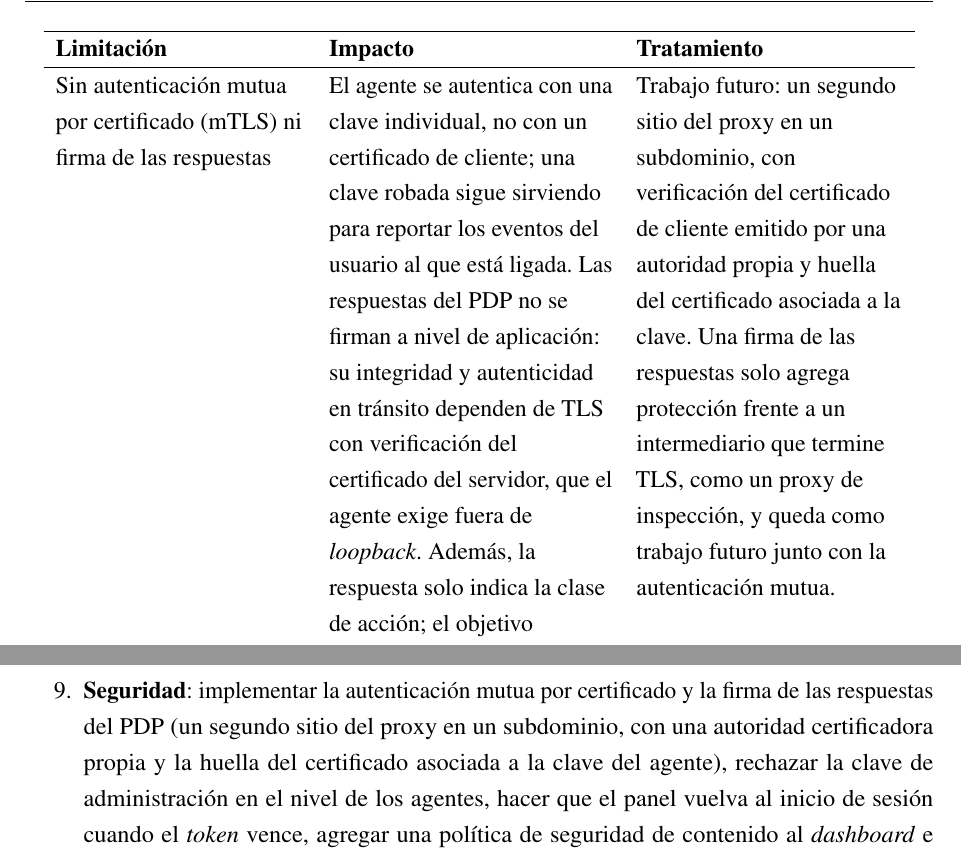
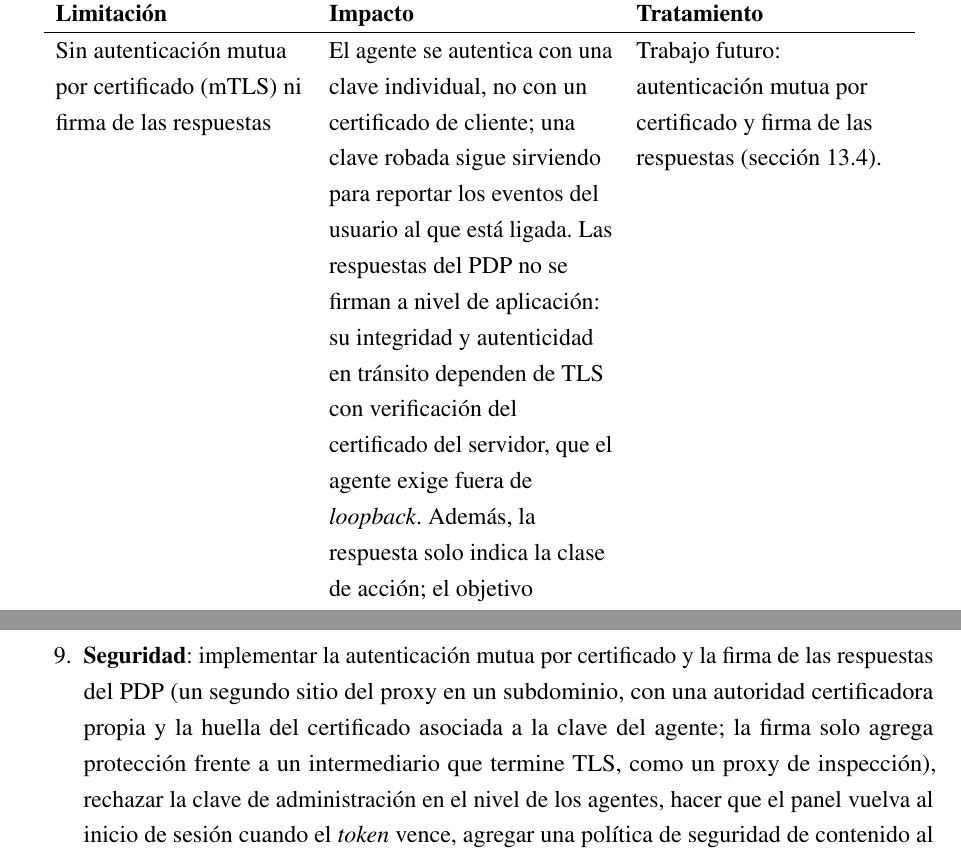
Before and after one commit to fedemuntaabski/PFI-Latex, a LaTeX book (main.tex, which reads chapters/conclusiones.tex, chapters/producto.tex): two parts of pages 136 and 188 of 261, joined at a grey line, cut so that both start at the same text. Compiled offline with pdfLaTeX.

Commit message:
docs: diseño de mTLS y firma de respuestas con dueña en 13.4

```diff
--- a/chapters/conclusiones.tex
+++ b/chapters/conclusiones.tex
@@ -142,7 +142,8 @@ El trabajo futuro se prioriza según el impacto sobre la principal limitación d
         el Redis gestionado y varios agentes concurrentes.
   \item \textbf{Seguridad}: implementar la autenticación mutua por certificado y la firma de las respuestas del PDP (un segundo sitio del
         proxy en un subdominio, con una autoridad certificadora propia y la huella del certificado
-        asociada a la clave del agente), rechazar la clave de administración en el nivel de los agentes, hacer que el panel vuelva al inicio de sesión cuando el \emph{token} vence, agregar una política de seguridad de contenido al
+        asociada a la clave del agente; la firma solo agrega protección frente a un intermediario que termine TLS,
+        como un proxy de inspección), rechazar la clave de administración en el nivel de los agentes, hacer que el panel vuelva al inicio de sesión cuando el \emph{token} vence, agregar una política de seguridad de contenido al
         \emph{dashboard} e integrar un proveedor de identidad real (sección~\ref{sec:sintesis-limitaciones}).
   \item \textbf{Validación comercial}: medir la disposición a pagar y el costo de adquisición a
         través del canal de MSSP, que son las variables que más influyen en la viabilidad.
--- a/chapters/producto.tex
+++ b/chapters/producto.tex
@@ -256,7 +256,7 @@ La tabla~\ref{tab:limitaciones-producto} reúne las limitaciones conocidas del p
 	\hline
 	Inyección de instrucciones mediante telemetría (nombres de archivo o de proceso) en la redacción asistida del correo (Gemini) & Un nombre de archivo o de proceso puede contener instrucciones dirigidas al modelo; el peor caso es un correo engañoso, porque el nivel y la acción los decide el motor de \emph{scoring} (RNF-04). & Controles implementados (sección~\ref{sec:prompt-injection}): instrucciones separadas de los datos, datos delimitados, truncados y limitados, validación de la salida con texto predefinido de respaldo y bloque fijo con nivel, puntaje, acción y explicación. Quedan documentados el uso de nombres crudos y la llamada síncrona. \\
 	\hline
-	Sin autenticación mutua por certificado (mTLS) ni firma de las respuestas & El agente se autentica con una clave individual, no con un certificado de cliente; una clave robada sigue sirviendo para reportar los eventos del usuario al que está ligada. Las respuestas del PDP no se firman a nivel de aplicación: su integridad y autenticidad en tránsito dependen de TLS con verificación del certificado del servidor, que el agente exige fuera de \emph{loopback}. Además, la respuesta solo indica la clase de acción; el objetivo concreto lo determina la política local del agente, y una acción desconocida no se ejecuta. & Trabajo futuro: un segundo sitio del proxy en un subdominio, con verificación del certificado de cliente emitido por una autoridad propia y huella del certificado asociada a la clave. Una firma de las respuestas solo agrega protección frente a un intermediario que termine TLS, como un proxy de inspección, y queda como trabajo futuro junto con la autenticación mutua. \\
+	Sin autenticación mutua por certificado (mTLS) ni firma de las respuestas & El agente se autentica con una clave individual, no con un certificado de cliente; una clave robada sigue sirviendo para reportar los eventos del usuario al que está ligada. Las respuestas del PDP no se firman a nivel de aplicación: su integridad y autenticidad en tránsito dependen de TLS con verificación del certificado del servidor, que el agente exige fuera de \emph{loopback}. Además, la respuesta solo indica la clase de acción; el objetivo concreto lo determina la política local del agente, y una acción desconocida no se ejecuta. & Trabajo futuro: autenticación mutua por certificado y firma de las respuestas (sección~\ref{sec:trabajo-futuro}). \\
 	\hline
 	Sin política de seguridad de contenido (CSP) en el \emph{dashboard} & El token de sesión vive en el almacenamiento de sesión del navegador, por lo que un ataque de \emph{cross-site scripting} podría leerlo mientras dure la sesión. & Trabajo futuro: CSP en el proxy. La cabecera HSTS está implementada en el proxy y verificada en la instancia, con \texttt{max-age=31536000} y sin \texttt{includeSubDomains} ni \texttt{preload}. El token tiene vencimiento de 8 horas y se invalida al cerrar sesión. \\
 	\hline
```
Also changed, not shown: chapters/arquitectura.tex (+1 -1 lines).
